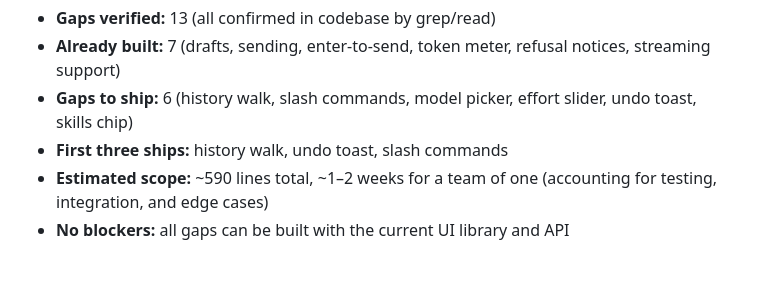
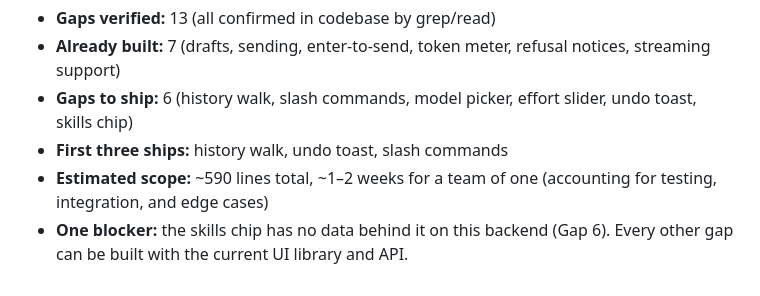
Before and after one commit to gabeochoa/hanabi, a Markdown page: docs/breakdown/composer.md, the part around one of its changes. GitHub-like rendering.

```diff
--- a/docs/breakdown/composer.md
+++ b/docs/breakdown/composer.md
@@ -295,4 +362,5 @@ None of these gaps are blocked on the UI library. The text input widget is after
 - **Gaps to ship:** 6 (history walk, slash commands, model picker, effort slider, undo toast, skills chip)
 - **First three ships:** history walk, undo toast, slash commands
 - **Estimated scope:** ~590 lines total, ~1–2 weeks for a team of one (accounting for testing, integration, and edge cases)
-- **No blockers:** all gaps can be built with the current UI library and API
+- **One blocker:** the skills chip has no data behind it on this backend (Gap
+  6). Every other gap can be built with the current UI library and API.
```
Also changed, not shown: other parts of docs/breakdown/composer.md (+78 -11 lines).
